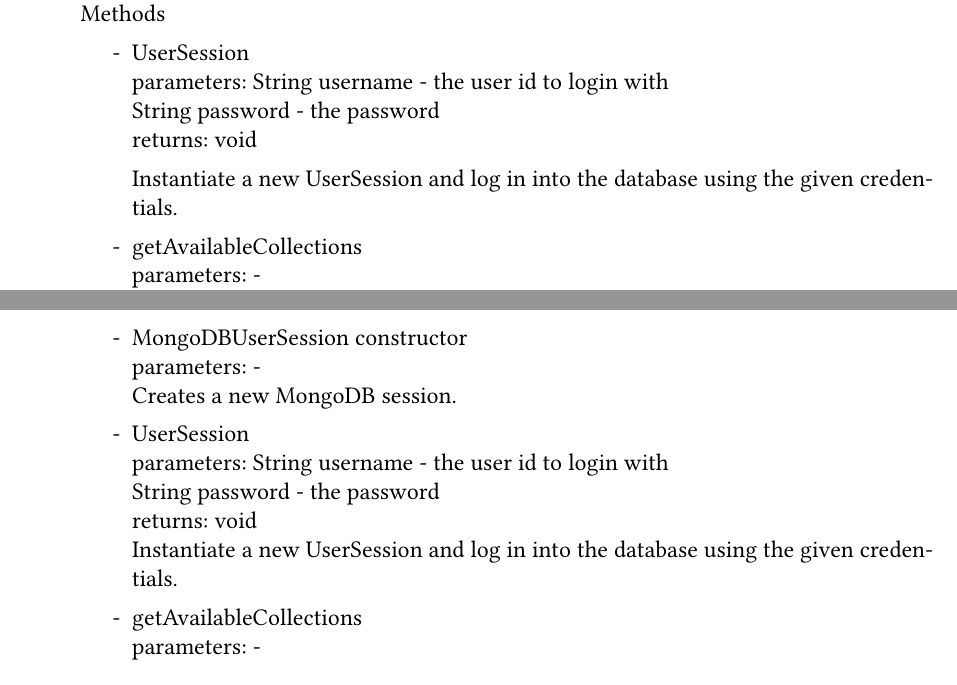
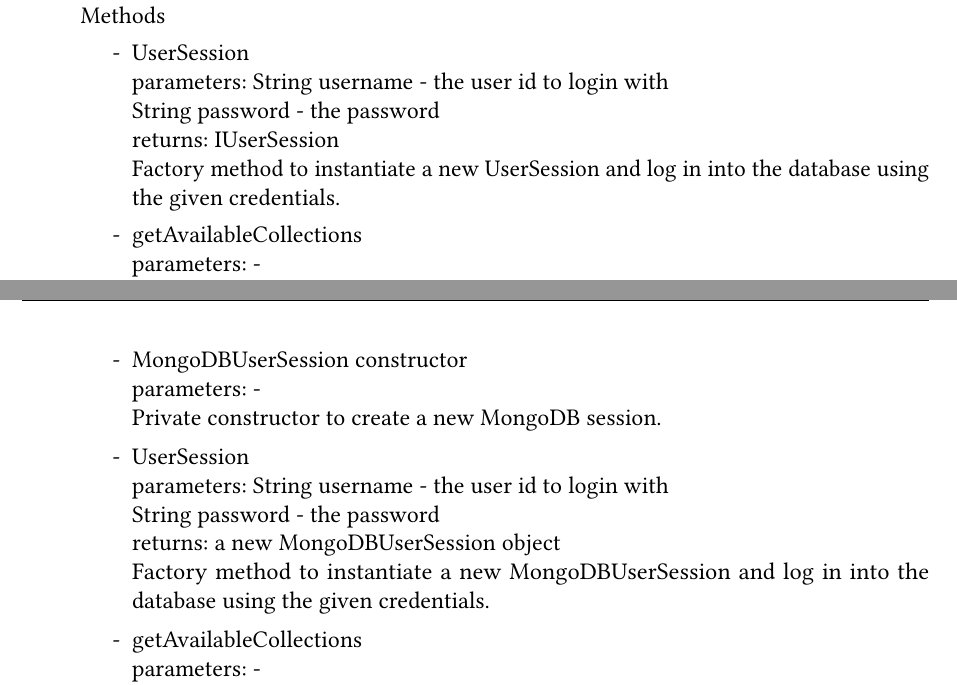
Before and after one commit to pm8008/documents, a LaTeX document (design/design.tex): two parts of pages 20 and 21 of 24, joined at a grey line, cut so that both start at the same text. Compiled offline with pdfLaTeX.

Commit message:
Describe UserSession() correctly.

```diff
--- a/design/design.tex
+++ b/design/design.tex
@@ -529,9 +529,8 @@
 		      \item[-]UserSession
 		            \\parameters: String username - the user id to login with
 			    \\String password - the password
-			    \\returns: void
-
-Instantiate a new UserSession and log in into the database  using the given credentials.
+			    \\returns: IUserSession
+		            \\Factory method to instantiate a new UserSession and log in into the database using the given credentials.
 
 		      \item[-]getAvailableCollections
 		            \\parameters: -
@@ -576,13 +575,13 @@
 	      \begin{itemize}
 		      \item[-]MongoDBUserSession constructor
 		            \\parameters: -
-		            \\Creates a new MongoDB session.
+		            \\Private constructor to create a new MongoDB session.
 
 		      \item[-]UserSession
 		            \\parameters: String username - the user id to login with
 			    \\String password - the password
-			    \\returns: void
-		            \\Instantiate a new UserSession and log in into the database  using the given credentials.
+			    \\returns: a new MongoDBUserSession object
+		            \\Factory method to instantiate a new MongoDBUserSession and log in into the database using the given credentials.
 
 		      \item[-]getAvailableCollections
 		            \\parameters: -
```
Also changed, not shown: design/design.pdf.
